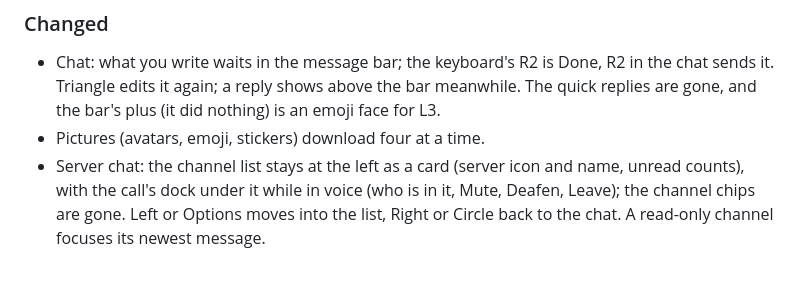
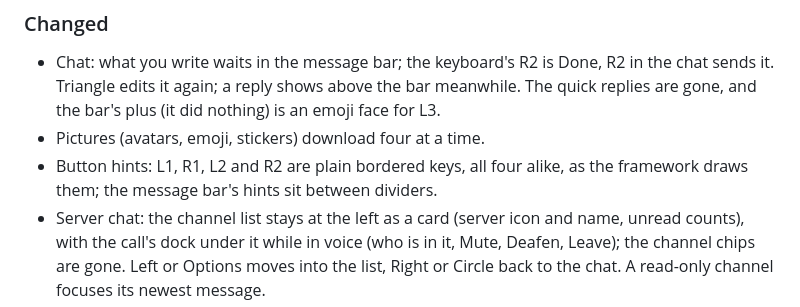
Before and after one commit to abhi245y/ps5-discord, a Markdown page: CHANGELOG.md, the part around the change. Rendered like a GitHub page; blank space fills up the shorter version.

Commit message:
docs: changelog for the button hints

```diff
--- a/CHANGELOG.md
+++ b/CHANGELOG.md
@@ -41,6 +41,8 @@ All notable changes to this project are documented here. The format follows
   sends it. Triangle edits it again; a reply shows above the bar meanwhile. The quick replies
   are gone, and the bar's plus (it did nothing) is an emoji face for L3.
 - Pictures (avatars, emoji, stickers) download four at a time.
+- Button hints: L1, R1, L2 and R2 are plain bordered keys, all four alike, as the
+  framework draws them; the message bar's hints sit between dividers.
 - Server chat: the channel list stays at the left as a card (server icon and name, unread
   counts), with the call's dock under it while in voice (who is in it, Mute, Deafen,
   Leave); the channel chips are gone. Left or Options moves into the list, Right or Circle
```
